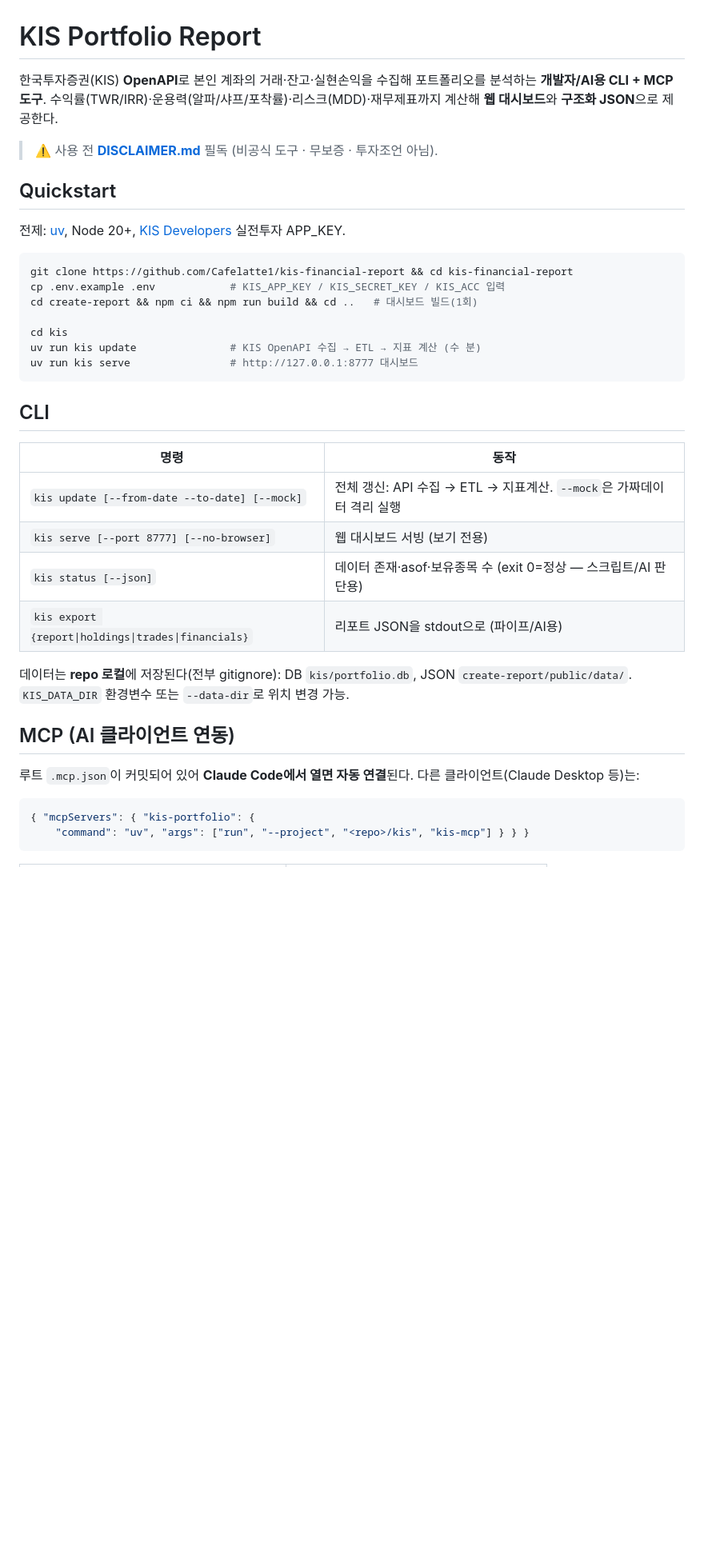
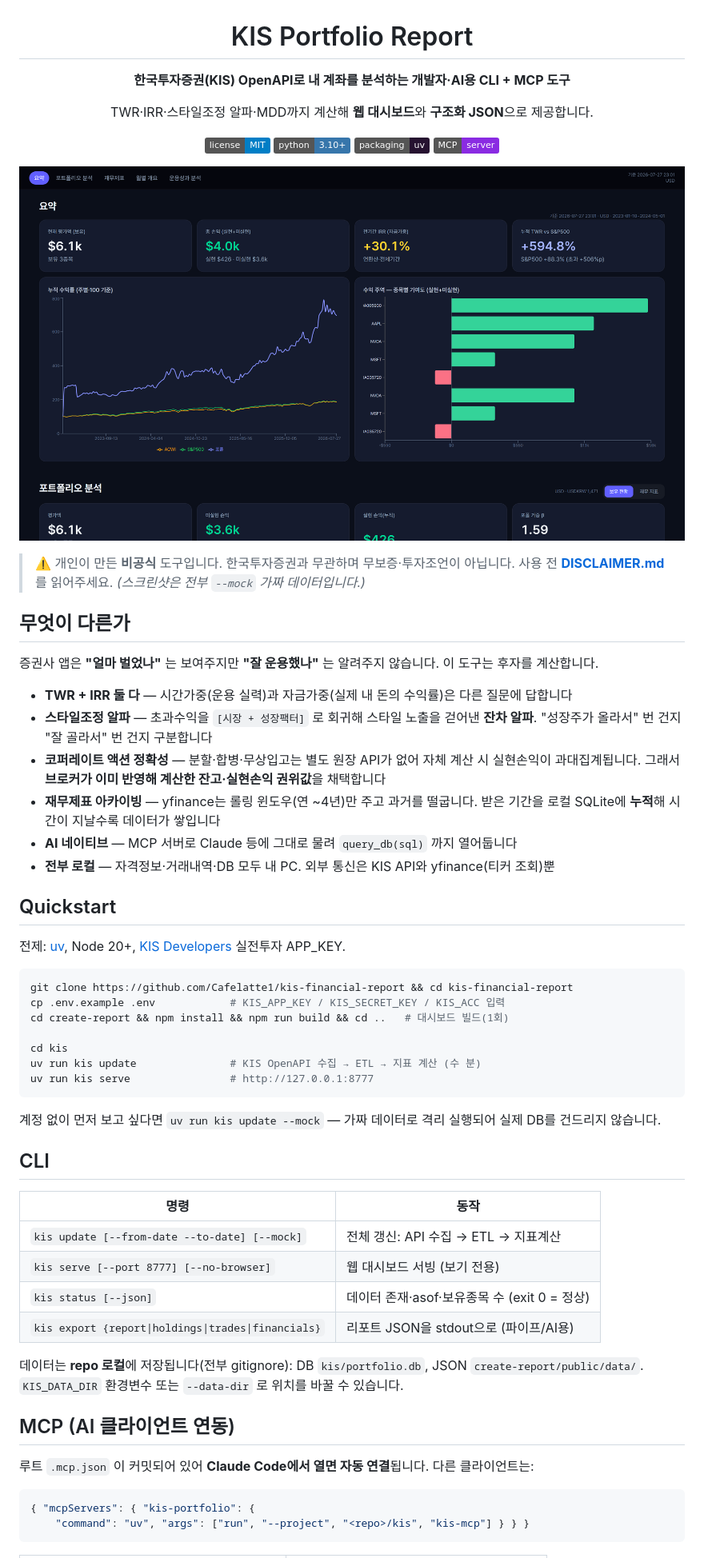
Before and after one commit to Cafelatte1/kis-financial-report, a Markdown page: README.md, the part around one of its changes. Shown at 80% size. Drawn GitHub-style; pictures changed too: docs/screenshots/01-overview.png (added); badges without logos; blank space fills up the shorter version.

````diff
--- a/README.md
+++ b/README.md
@@ -1,9 +3,31 @@
 # KIS Portfolio Report
 
-한국투자증권(KIS) **OpenAPI**로 본인 계좌의 거래·잔고·실현손익을 수집해 포트폴리오를 분석하는 **개발자/AI용 CLI + MCP 도구**.
-수익률(TWR/IRR)·운용력(알파/샤프/포착률)·리스크(MDD)·재무제표까지 계산해 **웹 대시보드**와 **구조화 JSON**으로 제공한다.
+**한국투자증권(KIS) OpenAPI로 내 계좌를 분석하는 개발자·AI용 CLI + MCP 도구**
 
-> ⚠️ 사용 전 **[DISCLAIMER.md](DISCLAIMER.md)** 필독 (비공식 도구 · 무보증 · 투자조언 아님).
+TWR·IRR·스타일조정 알파·MDD까지 계산해 **웹 대시보드**와 **구조화 JSON**으로 제공합니다.
+
+[![License: MIT](https://img.shields.io/badge/license-MIT-blue.svg)](LICENSE)
+![Python](https://img.shields.io/badge/python-3.10%2B-3776AB.svg)
+![uv](https://img.shields.io/badge/packaging-uv-261230.svg)
+![MCP](https://img.shields.io/badge/MCP-server-8A2BE2.svg)
+
+</div>
+
+![대시보드 요약](docs/screenshots/01-overview.png)
+
+> ⚠️ 개인이 만든 **비공식** 도구입니다. 한국투자증권과 무관하며 무보증·투자조언이 아닙니다. 사용 전 **[DISCLAIMER.md](DISCLAIMER.md)** 를 읽어주세요.
+> *(스크린샷은 전부 `--mock` 가짜 데이터입니다.)*
+
+## 무엇이 다른가
+
+증권사 앱은 **"얼마 벌었나"** 는 보여주지만 **"잘 운용했나"** 는 알려주지 않습니다. 이 도구는 후자를 계산합니다.
+
+- **TWR + IRR 둘 다** — 시간가중(운용 실력)과 자금가중(실제 내 돈의 수익률)은 다른 질문에 답합니다
+- **스타일조정 알파** — 초과수익을 `[시장 + 성장팩터]` 로 회귀해 스타일 노출을 걷어낸 **잔차 알파**. "성장주가 올라서" 번 건지 "잘 골라서" 번 건지 구분합니다
+- **코퍼레이트 액션 정확성** — 분할·합병·무상입고는 별도 원장 API가 없어 자체 계산 시 실현손익이 과대집계됩니다. 그래서 **브로커가 이미 반영해 계산한 잔고·실현손익 권위값**을 채택합니다
+- **재무제표 아카이빙** — yfinance는 롤링 윈도우(연 ~4년)만 주고 과거를 떨굽니다. 받은 기간을 로컬 SQLite에 **누적**해 시간이 지날수록 데이터가 쌓입니다
+- **AI 네이티브** — MCP 서버로 Claude 등에 그대로 물려 `query_db(sql)` 까지 열어둡니다
+- **전부 로컬** — 자격정보·거래내역·DB 모두 내 PC. 외부 통신은 KIS API와 yfinance(티커 조회)뿐
 
 ## Quickstart
 
@@ -12,28 +36,30 @@
 ```bash
 git clone https://github.com/Cafelatte1/kis-financial-report && cd kis-financial-report
 cp .env.example .env            # KIS_APP_KEY / KIS_SECRET_KEY / KIS_ACC 입력
-cd create-report && npm ci && npm run build && cd ..   # 대시보드 빌드(1회)
+cd create-report && npm install && npm run build && cd ..   # 대시보드 빌드(1회)
 
 cd kis
 uv run kis update               # KIS OpenAPI 수집 → ETL → 지표 계산 (수 분)
-uv run kis serve                # http://127.0.0.1:8777 대시보드
+uv run kis serve                # http://127.0.0.1:8777
 ```
+
+계정 없이 먼저 보고 싶다면 `uv run kis update --mock` — 가짜 데이터로 격리 실행되어 실제 DB를 건드리지 않습니다.
 
 ## CLI
 
 | 명령 | 동작 |
 |---|---|
-| `kis update [--from-date --to-date] [--mock]` | 전체 갱신: API 수집 → ETL → 지표계산. `--mock`은 가짜데이터 격리 실행 |
+| `kis update [--from-date --to-date] [--mock]` | 전체 갱신: API 수집 → ETL → 지표계산 |
 | `kis serve [--port 8777] [--no-browser]` | 웹 대시보드 서빙 (보기 전용) |
-| `kis status [--json]` | 데이터 존재·asof·보유종목 수 (exit 0=정상 — 스크립트/AI 판단용) |
+| `kis status [--json]` | 데이터 존재·asof·보유종목 수 (exit 0 = 정상) |
 | `kis export {report\|holdings\|trades\|financials}` | 리포트 JSON을 stdout으로 (파이프/AI용) |
 
-데이터는 **repo 로컬**에 저장된다(전부 gitignore): DB `kis/portfolio.db`, JSON `create-report/public/data/`.
-`KIS_DATA_DIR` 환경변수 또는 `--data-dir`로 위치 변경 가능.
+데이터는 **repo 로컬**에 저장됩니다(전부 gitignore): DB `kis/portfolio.db`, JSON `create-report/public/data/`.
+`KIS_DATA_DIR` 환경변수 또는 `--data-dir` 로 위치를 바꿀 수 있습니다.
 
 ## MCP (AI 클라이언트 연동)
 
-루트 `.mcp.json`이 커밋되어 있어 **Claude Code에서 열면 자동 연결**된다. 다른 클라이언트(Claude Desktop 등)는:
+루트 `.mcp.json` 이 커밋되어 있어 **Claude Code에서 열면 자동 연결**됩니다. 다른 클라이언트는:
 
 ```json
 { "mcpServers": { "kis-portfolio": {
````
Also changed, not shown: other parts of README.md (+38 -8 lines), create-report/README.md (+4 -4 lines), kis/README.md (+4 -4 lines), docs/screenshots/02-portfolio.png (added), docs/screenshots/03-performance.png (added), docs/screenshots/04-financials.png (added), 11 other files.
